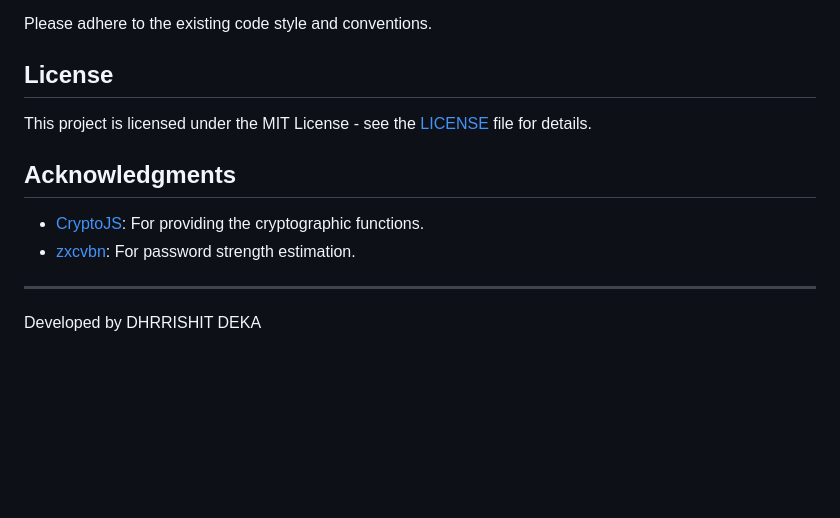
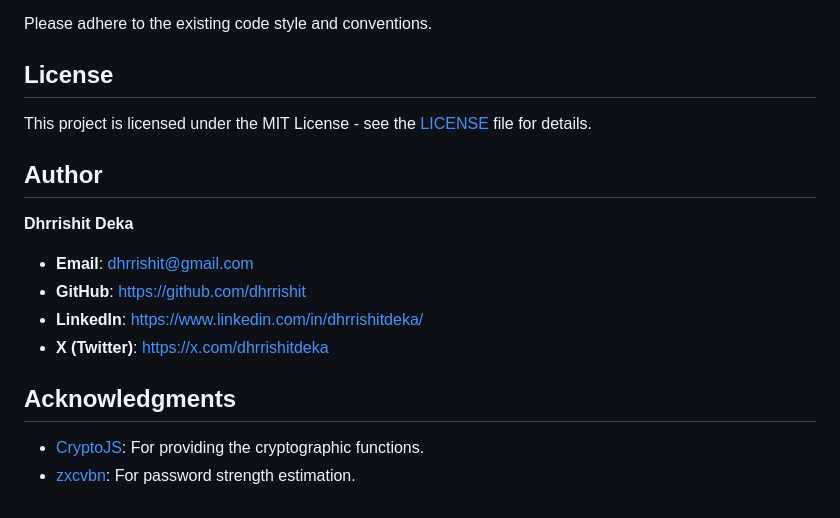
Before and after one commit to dhrrishit/projectcodexa, a Markdown page: README.md, the part around the change. Rendered like a GitHub page; blank space fills up the shorter version.

```diff
--- a/README.md
+++ b/README.md
@@ -109,12 +109,14 @@ Please adhere to the existing code style and conventions.
 
 This project is licensed under the MIT License - see the [LICENSE](LICENSE) file for details.
 
+## Author
+**Dhrrishit Deka**
+- **Email**: dhrrishit@gmail.com
+- **GitHub**: https://github.com/dhrrishit
+- **LinkedIn**: https://www.linkedin.com/in/dhrrishitdeka/
+- **X (Twitter)**: https://x.com/dhrrishitdeka
+
 ## Acknowledgments
 
 *   [CryptoJS](https://cdnjs.com/libraries/crypto-js): For providing the cryptographic functions.
 *   [zxcvbn](https://github.com/dropbox/zxcvbn): For password strength estimation.
-
-
----
-
-Developed by DHRRISHIT DEKA
```
